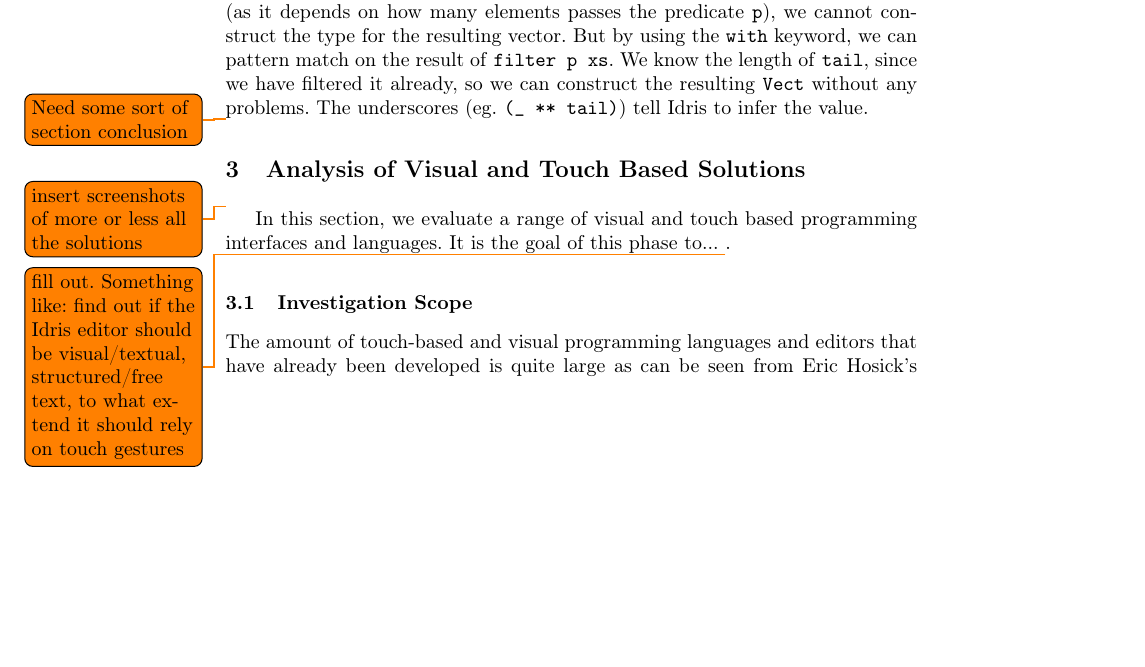
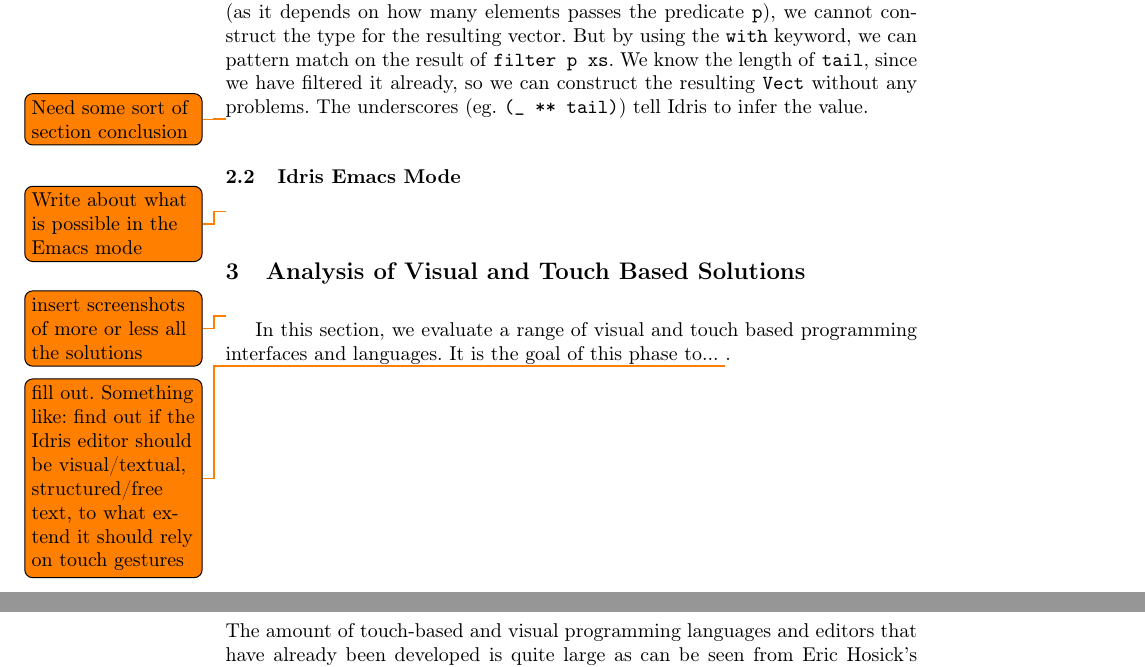
Before and after one commit to nicolaidahl/TouchBasedIdris, a LaTeX thesis (Documents/Report/Touch Based Idris.tex, which reads Documents/Report/sections/02.Background.tex): part of page 4 of 33 before the commit and two parts of pages 4 and 5 of 33 after it, the two joined at a grey line, cut so that both start at the same text, the shorter picture padded with empty space. Compiled offline with pdfLaTeX.

Commit message:
Added todo about the Emacs mode.

```diff
--- a/Documents/Report/sections/02.Background.tex
+++ b/Documents/Report/sections/02.Background.tex
@@ -70,3 +70,6 @@
 
 
 \todo{Need some sort of section conclusion}
+
+\subsection{Idris Emacs Mode}
+\todo{Write about what is possible in the Emacs mode}
```
